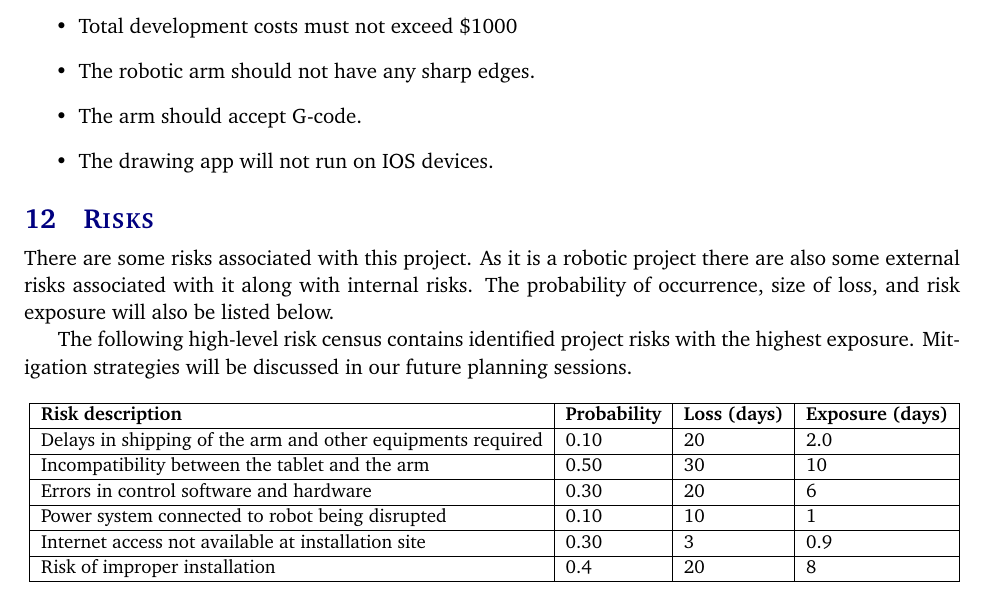
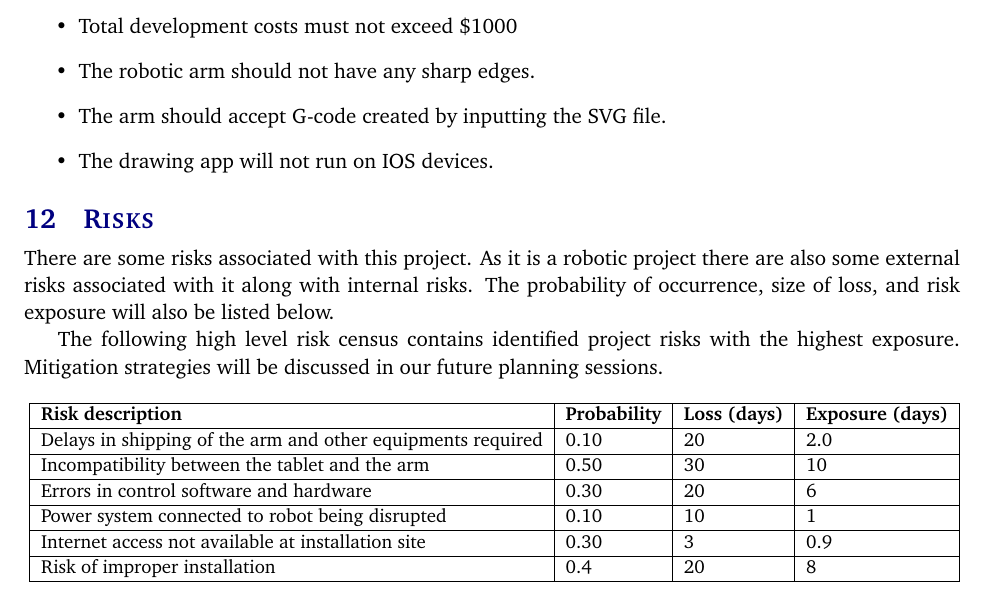
Before and after one commit to JC-1994/out-reach-robot, a LaTeX document (Project Charter/project_charter.tex, which reads Project Charter/tex/constraints.tex, Project Charter/tex/risks.tex): part of page 9 of 13, cut so that both start at the same text. Compiled offline with pdfLaTeX.

Commit message:
constraints & risks

```diff
--- a/Project Charter/tex/constraints.tex
+++ b/Project Charter/tex/constraints.tex
@@ -8,6 +8,6 @@ The following list contains key constraints related to the implementation and te
   \item Final prototype demonstration must be completed by May 1st, 2020
   \item Total development costs must not exceed \$1000
   \item The robotic arm should not have any sharp edges.
-  \item The arm should accept G-code.
+  \item The arm should accept G-code created by inputting the SVG file.
   \item The drawing app will not run on IOS devices.
 \end{itemize}
--- a/Project Charter/tex/risks.tex
+++ b/Project Charter/tex/risks.tex
@@ -1,6 +1,7 @@
 There are some risks associated with this project. As it is a robotic project there are also some external risks associated with it along with internal risks. The probability of occurrence, size of loss, and risk exposure will also be listed below.
 
-The following high-level risk census contains identified project risks with the highest exposure. Mitigation strategies will be discussed in our future planning sessions.
+
+The following high level risk census contains identified project risks with the highest exposure. Mitigation strategies will be discussed in our future planning sessions.
 
 \begin{table}[h]
 \resizebox{\textwidth}{!}{
```
